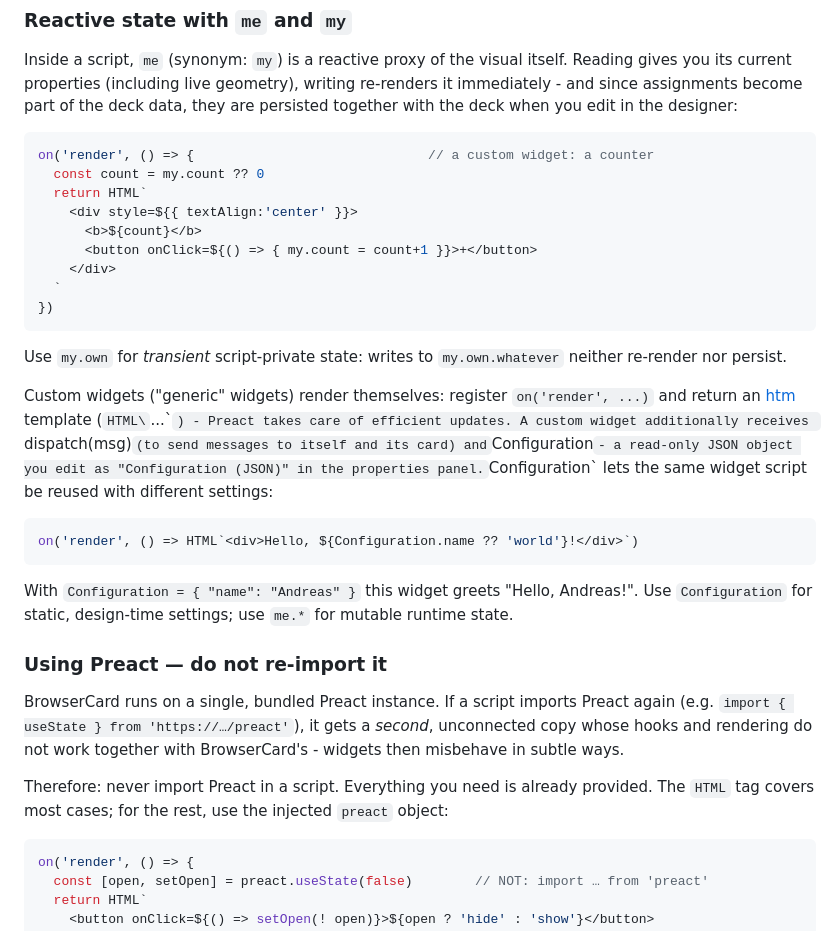
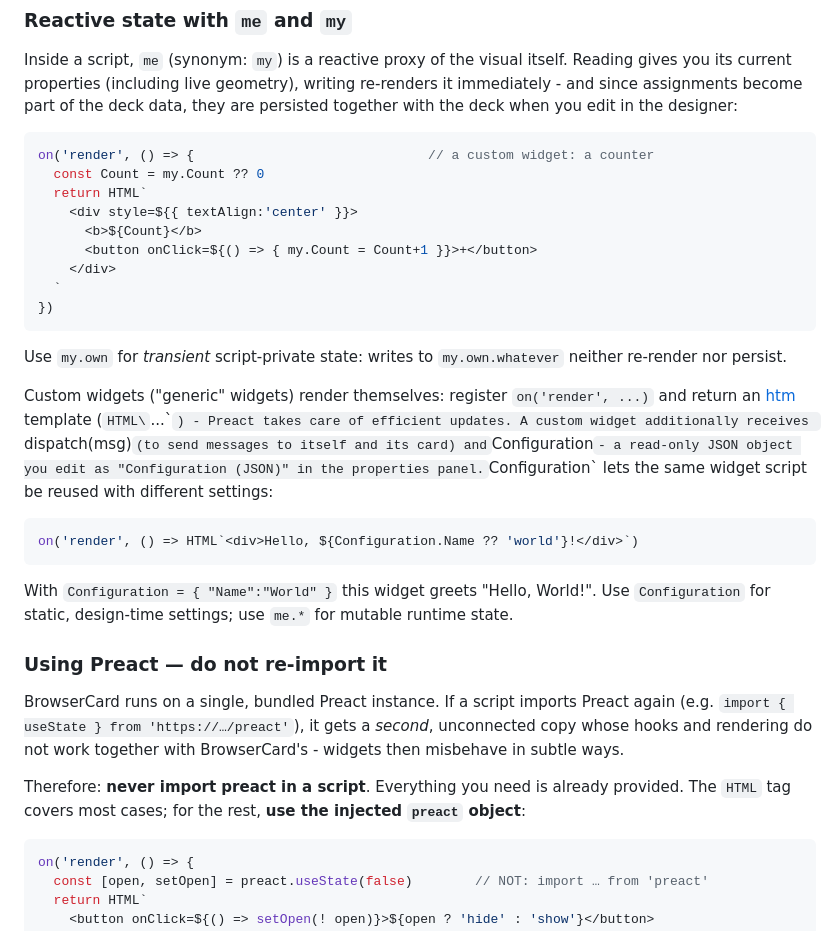
Before and after one commit to rozek/browser-card, a Markdown page: README.md, the part around one of its changes. GitHub-like rendering.

Commit message:
Fix case sensitivity in widget properties

````diff
--- a/README.md
+++ b/README.md
@@ -117,11 +117,11 @@ Inside a script, `me` (synonym: `my`) is a reactive proxy of the visual itself.
 
 ```javascript
 on('render', () => {                              // a custom widget: a counter
-  const count = my.count ?? 0
+  const Count = my.Count ?? 0
   return HTML`
     <div style=${{ textAlign:'center' }}>
-      <b>${count}</b>
-      <button onClick=${() => { my.count = count+1 }}>+</button>
+      <b>${Count}</b>
+      <button onClick=${() => { my.Count = Count+1 }}>+</button>
     </div>
   `
 })
@@ -132,16 +132,16 @@ Use `my.own` for *transient* script-private state: writes to `my.own.whatever` n
 Custom widgets ("generic" widgets) render themselves: register `on('render', ...)` and return an [htm](https://github.com/developit/htm) template (`HTML\`...\``) - Preact takes care of efficient updates. A custom widget additionally receives `dispatch(msg)` (to send messages to itself and its card) and `Configuration` - a read-only JSON object you edit as "Configuration (JSON)" in the properties panel. `Configuration` lets the same widget script be reused with different settings:
 
 ```javascript
-on('render', () => HTML`<div>Hello, ${Configuration.name ?? 'world'}!</div>`)
+on('render', () => HTML`<div>Hello, ${Configuration.Name ?? 'world'}!</div>`)
 ```
 
-With `Configuration = { "name": "Andreas" }` this widget greets "Hello, Andreas!". Use `Configuration` for static, design-time settings; use `me.*` for mutable runtime state.
+With `Configuration = { "Name":"World" }` this widget greets "Hello, World!". Use `Configuration` for static, design-time settings; use `me.*` for mutable runtime state.
 
 ### Using Preact — do not re-import it
 
 BrowserCard runs on a single, bundled Preact instance. If a script imports Preact again (e.g. `import { useState } from 'https://…/preact'`), it gets a *second*, unconnected copy whose hooks and rendering do not work together with BrowserCard's - widgets then misbehave in subtle ways.
 
-Therefore: never import Preact in a script. Everything you need is already provided. The `HTML` tag covers most cases; for the rest, use the injected `preact` object:
+Therefore: **never import preact in a script**. Everything you need is already provided. The `HTML` tag covers most cases; for the rest, **use the injected `preact` object**:
 
 ```javascript
 on('render', () => {
````
Also changed, not shown: other parts of README.md (+14 -14 lines).
